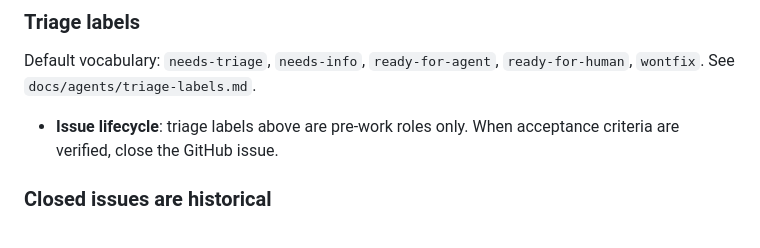
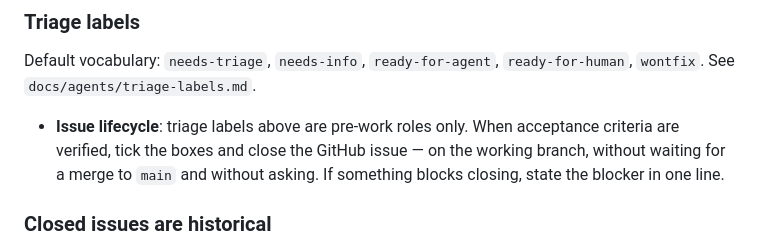
Before and after one commit to mwigzell/sudoku-zig, a Markdown page: AGENTS.md, the part around the change. GitHub-like rendering.

Commit message:
docs(agents): close verified issues on the working branch
Co-authored-by: Cursor <cursoragent@cursor.com>

```diff
--- a/AGENTS.md
+++ b/AGENTS.md
@@ -72,7 +72,7 @@ Open issues and triage live on **GitHub** (`gh issue list`, `gh issue view N`).
 
 Default vocabulary: `needs-triage`, `needs-info`, `ready-for-agent`, `ready-for-human`, `wontfix`. See `docs/agents/triage-labels.md`.
 
-- **Issue lifecycle**: triage labels above are pre-work roles only. When acceptance criteria are verified, close the GitHub issue.
+- **Issue lifecycle**: triage labels above are pre-work roles only. When acceptance criteria are verified, tick the boxes and close the GitHub issue — on the working branch, without waiting for a merge to `main` and without asking. If something blocks closing, state the blocker in one line.
 
 ### Closed issues are historical
 
```
